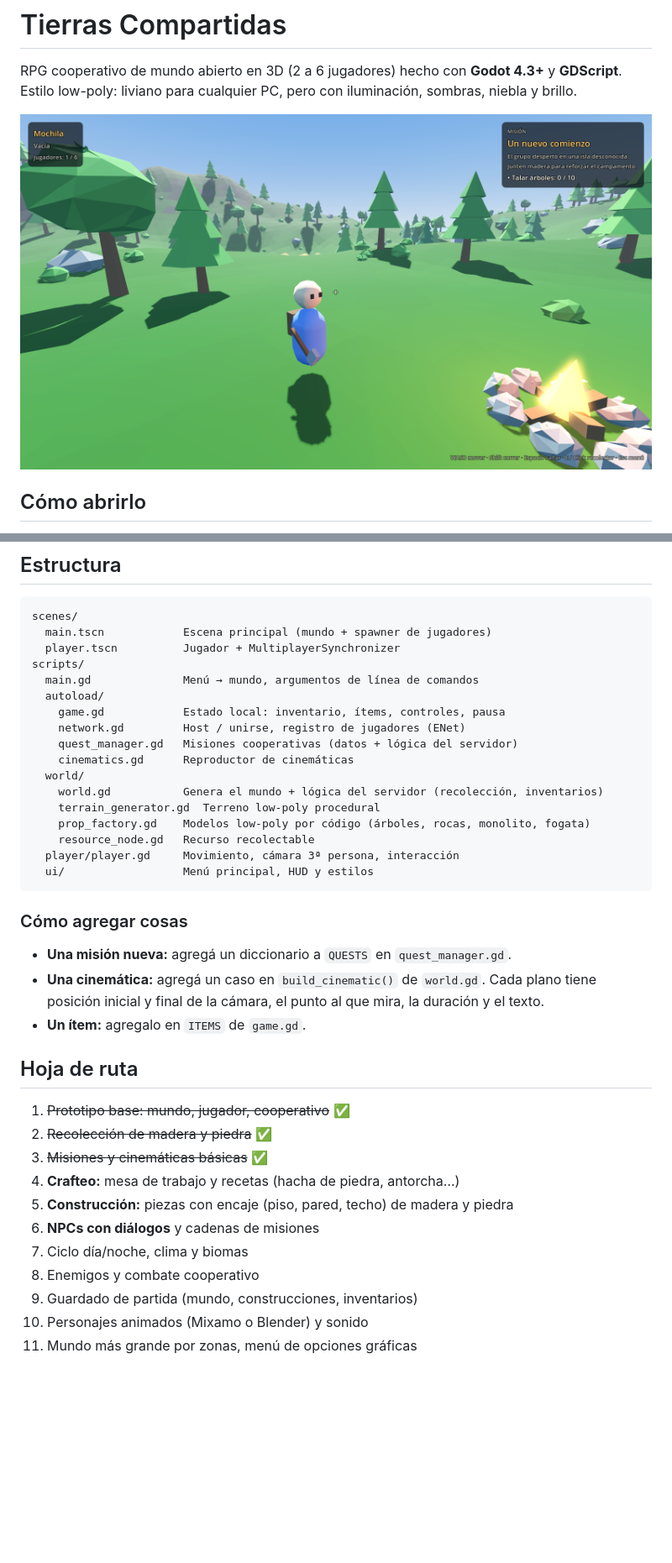
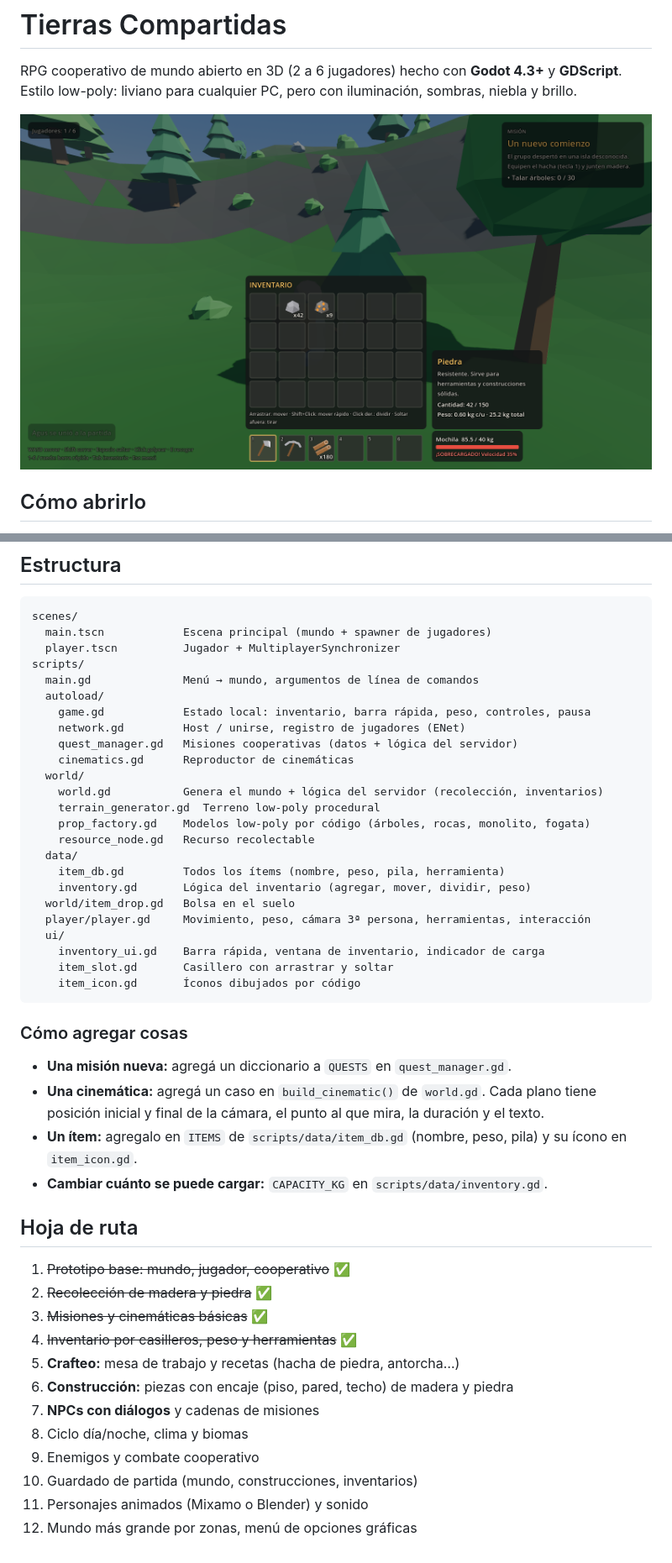
Before and after one commit to Melini-Joel/Nexora, a Markdown page: README.md, 2 parts joined by grey strips. Shown at 84% size. GitHub-like rendering; pictures changed too: docs/05_inventario.png (added); blank space fills up the shorter version.

Commit message:
Inventario por casilleros, peso de mochila, herramientas, mineral de metal y bolsas en el suelo
Co-Authored-By: Claude Opus 5.5 <noreply@anthropic.com>
Claude-Session: https://claude.ai/code/session_01NThdT5DyNMS16xWpadMtZU

````diff
--- a/README.md
+++ b/README.md
@@ -3,7 +3,7 @@
 RPG cooperativo de mundo abierto en 3D (2 a 6 jugadores) hecho con **Godot 4.3+** y **GDScript**.
 Estilo low-poly: liviano para cualquier PC, pero con iluminación, sombras, niebla y brillo.
 
-![Gameplay](docs/02_gameplay.png)
+![Inventario](docs/05_inventario.png)
 
 ## Cómo abrirlo
 
@@ -60,7 +77,7 @@ scenes/
 scripts/
   main.gd              Menú → mundo, argumentos de línea de comandos
   autoload/
-    game.gd            Estado local: inventario, ítems, controles, pausa
+    game.gd            Estado local: inventario, barra rápida, peso, controles, pausa
     network.gd         Host / unirse, registro de jugadores (ENet)
     quest_manager.gd   Misiones cooperativas (datos + lógica del servidor)
     cinematics.gd      Reproductor de cinemáticas
@@ -69,26 +86,35 @@ scripts/
     terrain_generator.gd  Terreno low-poly procedural
     prop_factory.gd    Modelos low-poly por código (árboles, rocas, monolito, fogata)
     resource_node.gd   Recurso recolectable
-  player/player.gd     Movimiento, cámara 3ª persona, interacción
-  ui/                  Menú principal, HUD y estilos
+  data/
+    item_db.gd         Todos los ítems (nombre, peso, pila, herramienta)
+    inventory.gd       Lógica del inventario (agregar, mover, dividir, peso)
+  world/item_drop.gd   Bolsa en el suelo
+  player/player.gd     Movimiento, peso, cámara 3ª persona, herramientas, interacción
+  ui/
+    inventory_ui.gd    Barra rápida, ventana de inventario, indicador de carga
+    item_slot.gd       Casillero con arrastrar y soltar
+    item_icon.gd       Íconos dibujados por código
 ```
 
 ### Cómo agregar cosas
 
 - **Una misión nueva:** agregá un diccionario a `QUESTS` en `quest_manager.gd`.
 - **Una cinemática:** agregá un caso en `build_cinematic()` de `world.gd`. Cada plano tiene posición inicial y final de la cámara, el punto al que mira, la duración y el texto.
-- **Un ítem:** agregalo en `ITEMS` de `game.gd`.
+- **Un ítem:** agregalo en `ITEMS` de `scripts/data/item_db.gd` (nombre, peso, pila) y su ícono en `item_icon.gd`.
+- **Cambiar cuánto se puede cargar:** `CAPACITY_KG` en `scripts/data/inventory.gd`.
 
 ## Hoja de ruta
 
 1. ~~Prototipo base: mundo, jugador, cooperativo~~ ✅
 2. ~~Recolección de madera y piedra~~ ✅
 3. ~~Misiones y cinemáticas básicas~~ ✅
-4. **Crafteo:** mesa de trabajo y recetas (hacha de piedra, antorcha…)
-5. **Construcción:** piezas con encaje (piso, pared, techo) de madera y piedra
-6. **NPCs con diálogos** y cadenas de misiones
-7. Ciclo día/noche, clima y biomas
-8. Enemigos y combate cooperativo
-9. Guardado de partida (mundo, construcciones, inventarios)
-10. Personajes animados (Mixamo o Blender) y sonido
-11. Mundo más grande por zonas, menú de opciones gráficas
+4. ~~Inventario por casilleros, peso y herramientas~~ ✅
+5. **Crafteo:** mesa de trabajo y recetas (hacha de piedra, antorcha…)
+6. **Construcción:** piezas con encaje (piso, pared, techo) de madera y piedra
+7. **NPCs con diálogos** y cadenas de misiones
+8. Ciclo día/noche, clima y biomas
+9. Enemigos y combate cooperativo
+10. Guardado de partida (mundo, construcciones, inventarios)
+11. Personajes animados (Mixamo o Blender) y sonido
+12. Mundo más grande por zonas, menú de opciones gráficas
````
Also changed, not shown: other parts of README.md (+20 -3 lines), docs/04_juego_hacha.png (added), 17 other files.
